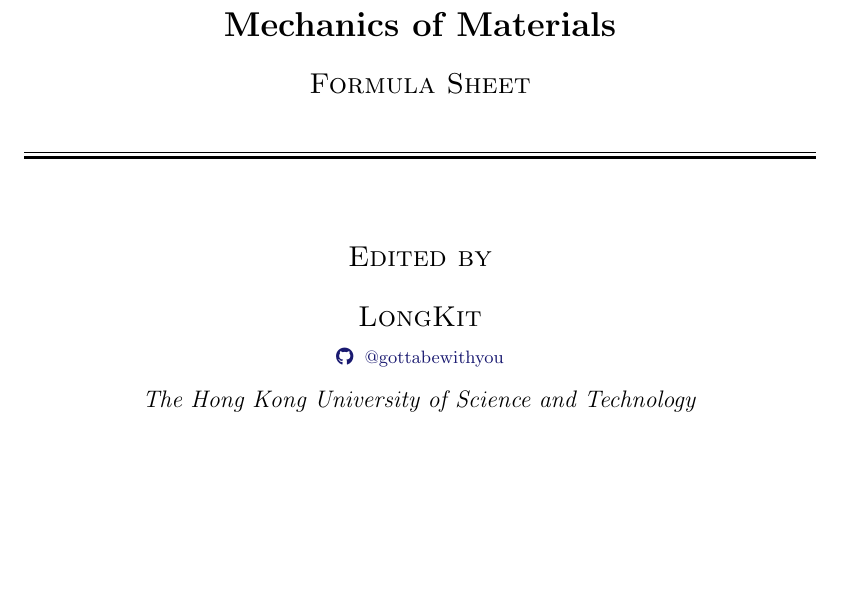
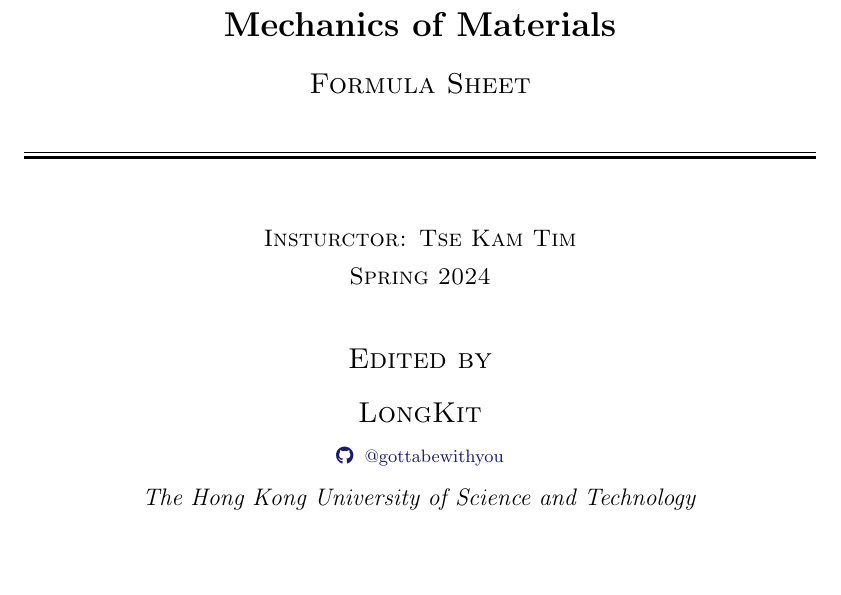
Before and after one commit to gottabewithyou/hkust, a LaTeX document (notes/CIVL 2120 - Mechanics of Materials Formula Sheet.tex): part of page 1 of 7, cut so that both start at the same text. Compiled offline with pdfLaTeX.

Commit message:
Updated CIVL 2120 Notes pdf and tex
Added instructor name.
Changed section reference colour.

```diff
--- a/notes/CIVL 2120 - Mechanics of Materials Formula Sheet.tex
+++ b/notes/CIVL 2120 - Mechanics of Materials Formula Sheet.tex
@@ -18,6 +18,7 @@
 \definecolor{RoyalBlue}{HTML}{16348C} % Section title colour
 \definecolor{DeepPurple}{HTML}{440150} % Subsection title colour
 \definecolor{MidnightBlue}{HTML}{191970} % Hyperlink colour
+\definecolor{CobaltBlue}{HTML}{0047AB}
 
 \newlength\titleindent
 \setlength\titleindent{3em} % Title indentations
@@ -30,8 +31,9 @@
 \newcommand{\highlightbluetext}[1]{\textcolor[HTML]{09ACA6}{\textbf{#1}}}
 
 \hypersetup{
-	colorlinks=true,
-	urlcolor=MidnightBlue,
+	colorlinks = true,
+	urlcolor = MidnightBlue,
+	linkcolor = CobaltBlue,
 }
 
 
@@ -52,17 +54,22 @@
 		\vspace{0.75\baselineskip}
 		\Large Formula Sheet}
 
-		\vspace{0.5\baselineskip} % Whitespace below the title
+		\vspace{0.5\baselineskip}
 
-		\rule{\textwidth}{0.4pt}\vspace*{-\baselineskip}\vspace{3.2pt} % Thin horizontal rule
+		\rule{\textwidth}{0.4pt}\vspace{-\baselineskip}\vspace{3.2pt} % Thin horizontal rule
 		\rule{\textwidth}{1.6pt} % Thick horizontal rule
 
-		\vspace*{2\baselineskip} % Whitespace under the subtitle
+		\vspace{1.5\baselineskip}
 
-		{\Large Edited by
+		{\large Insturctor: Tse Kam Tim \\
+		\vspace{0.5\baselineskip} Spring 2024}
 
+		\vspace{\baselineskip}
+
+		{\Large Edited by \\
+		\vspace{0.5\baselineskip}
 		\Large LongKit \\
-		\vspace{7.5pt}
+		\vspace{0.5\baselineskip}
 			\small \normalfont \href{https://github.com/gottabewithyou}{\faGithub \hspace{2.5pt} @gottabewithyou} \\
 			\vspace{10pt}
 			\large \textit{The Hong Kong University of Science and Technology}}
```
Also changed, not shown: notes/CIVL 2120 - Mechanics of Materials Formula Sheet.pdf, notes/CIVL 2120 - Mechanics of Materials Formula Sheet.tex (2 more changed lines).
